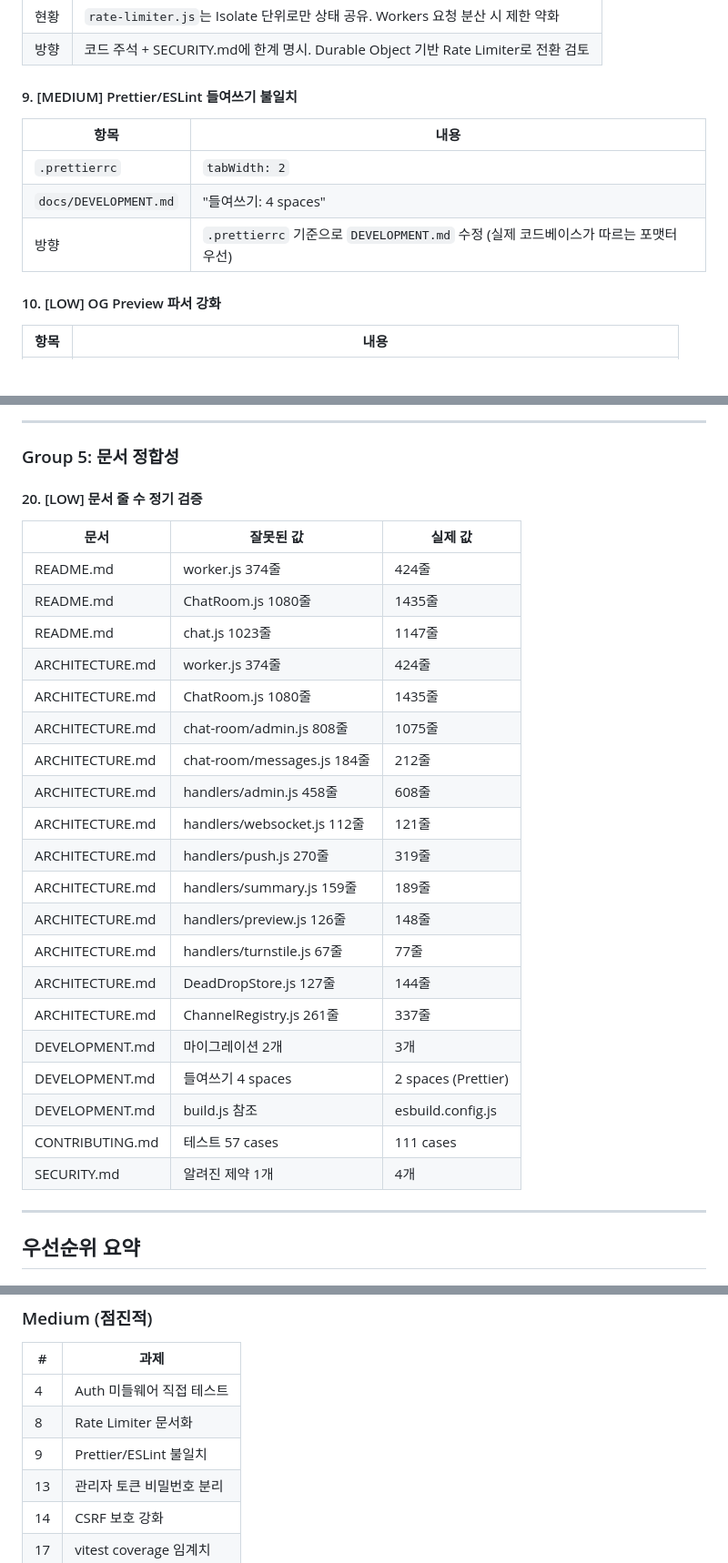
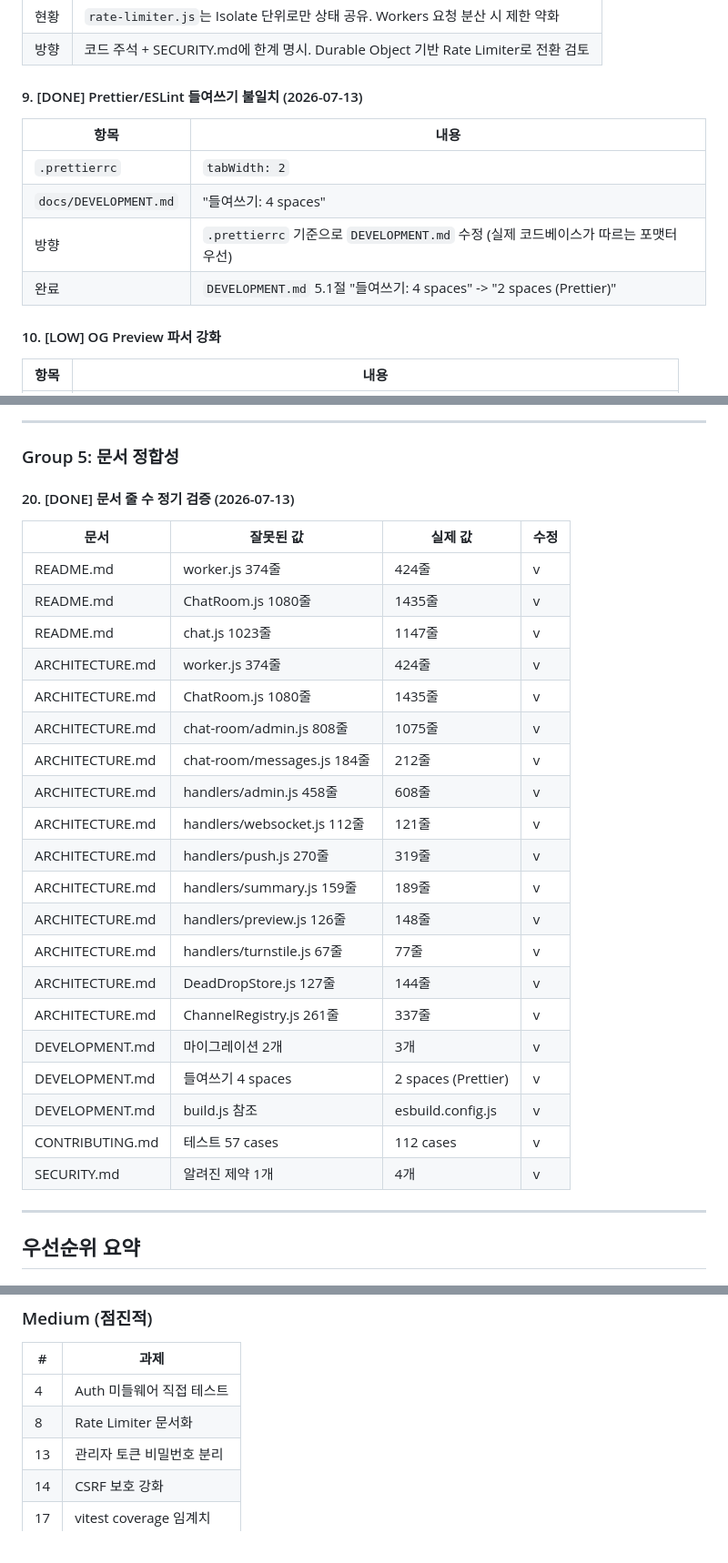
Before and after one commit to gguatit/Anonymous_Chat, a Markdown page: FEATURE_IDEAS.md, 3 parts joined by grey strips. Shown at 91% size. GitHub-like rendering; blank space fills up the shorter version.

Commit message:
docs: FEATURE_IDEAS.md 완료 항목 체크 (#9, #20) 및 우선순위 정리

```diff
--- a/FEATURE_IDEAS.md
+++ b/FEATURE_IDEAS.md
@@ -102,13 +102,14 @@
 | 현황 | `rate-limiter.js`는 Isolate 단위로만 상태 공유. Workers 요청 분산 시 제한 약화 |
 | 방향 | 코드 주석 + SECURITY.md에 한계 명시. Durable Object 기반 Rate Limiter로 전환 검토 |
 
-#### 9. [MEDIUM] Prettier/ESLint 들여쓰기 불일치
+#### 9. [DONE] Prettier/ESLint 들여쓰기 불일치 (2026-07-13)
 
 | 항목 | 내용 |
 |------|------|
 | `.prettierrc` | `tabWidth: 2` |
 | `docs/DEVELOPMENT.md` | "들여쓰기: 4 spaces" |
 | 방향 | `.prettierrc` 기준으로 `DEVELOPMENT.md` 수정 (실제 코드베이스가 따르는 포맷터 우선) |
+| 완료 | `DEVELOPMENT.md` 5.1절 "들여쓰기: 4 spaces" -> "2 spaces (Prettier)" |
 
 #### 10. [LOW] OG Preview 파서 강화
 
@@ -197,30 +198,30 @@
 
 ### Group 5: 문서 정합성
 
-#### 20. [LOW] 문서 줄 수 정기 검증
+#### 20. [DONE] 문서 줄 수 정기 검증 (2026-07-13)
 
-| 문서 | 잘못된 값 | 실제 값 |
-|------|----------|---------|
-| README.md | worker.js 374줄 | 424줄 |
-| README.md | ChatRoom.js 1080줄 | 1435줄 |
-| README.md | chat.js 1023줄 | 1147줄 |
-| ARCHITECTURE.md | worker.js 374줄 | 424줄 |
-| ARCHITECTURE.md | ChatRoom.js 1080줄 | 1435줄 |
-| ARCHITECTURE.md | chat-room/admin.js 808줄 | 1075줄 |
-| ARCHITECTURE.md | chat-room/messages.js 184줄 | 212줄 |
-| ARCHITECTURE.md | handlers/admin.js 458줄 | 608줄 |
-| ARCHITECTURE.md | handlers/websocket.js 112줄 | 121줄 |
-| ARCHITECTURE.md | handlers/push.js 270줄 | 319줄 |
-| ARCHITECTURE.md | handlers/summary.js 159줄 | 189줄 |
-| ARCHITECTURE.md | handlers/preview.js 126줄 | 148줄 |
-| ARCHITECTURE.md | handlers/turnstile.js 67줄 | 77줄 |
-| ARCHITECTURE.md | DeadDropStore.js 127줄 | 144줄 |
-| ARCHITECTURE.md | ChannelRegistry.js 261줄 | 337줄 |
-| DEVELOPMENT.md | 마이그레이션 2개 | 3개 |
-| DEVELOPMENT.md | 들여쓰기 4 spaces | 2 spaces (Prettier) |
-| DEVELOPMENT.md | build.js 참조 | esbuild.config.js |
-| CONTRIBUTING.md | 테스트 57 cases | 111 cases |
-| SECURITY.md | 알려진 제약 1개 | 4개 |
+| 문서 | 잘못된 값 | 실제 값 | 수정 |
+|------|----------|---------|------|
+| README.md | worker.js 374줄 | 424줄 | v |
+| README.md | ChatRoom.js 1080줄 | 1435줄 | v |
+| README.md | chat.js 1023줄 | 1147줄 | v |
+| ARCHITECTURE.md | worker.js 374줄 | 424줄 | v |
+| ARCHITECTURE.md | ChatRoom.js 1080줄 | 1435줄 | v |
+| ARCHITECTURE.md | chat-room/admin.js 808줄 | 1075줄 | v |
+| ARCHITECTURE.md | chat-room/messages.js 184줄 | 212줄 | v |
+| ARCHITECTURE.md | handlers/admin.js 458줄 | 608줄 | v |
+| ARCHITECTURE.md | handlers/websocket.js 112줄 | 121줄 | v |
+| ARCHITECTURE.md | handlers/push.js 270줄 | 319줄 | v |
+| ARCHITECTURE.md | handlers/summary.js 159줄 | 189줄 | v |
+| ARCHITECTURE.md | handlers/preview.js 126줄 | 148줄 | v |
+| ARCHITECTURE.md | handlers/turnstile.js 67줄 | 77줄 | v |
+| ARCHITECTURE.md | DeadDropStore.js 127줄 | 144줄 | v |
+| ARCHITECTURE.md | ChannelRegistry.js 261줄 | 337줄 | v |
+| DEVELOPMENT.md | 마이그레이션 2개 | 3개 | v |
+| DEVELOPMENT.md | 들여쓰기 4 spaces | 2 spaces (Prettier) | v |
+| DEVELOPMENT.md | build.js 참조 | esbuild.config.js | v |
+| CONTRIBUTING.md | 테스트 57 cases | 112 cases | v |
+| SECURITY.md | 알려진 제약 1개 | 4개 | v |
 
 ---
 
@@ -247,7 +248,6 @@
 |---|------|
 | 4 | Auth 미들웨어 직접 테스트 |
 | 8 | Rate Limiter 문서화 |
-| 9 | Prettier/ESLint 불일치 |
 | 13 | 관리자 토큰 비밀번호 분리 |
 | 14 | CSRF 보호 강화 |
 | 17 | vitest coverage 임계치 |
```
Also changed, not shown: other parts of FEATURE_IDEAS.md (+0 -1 lines).
